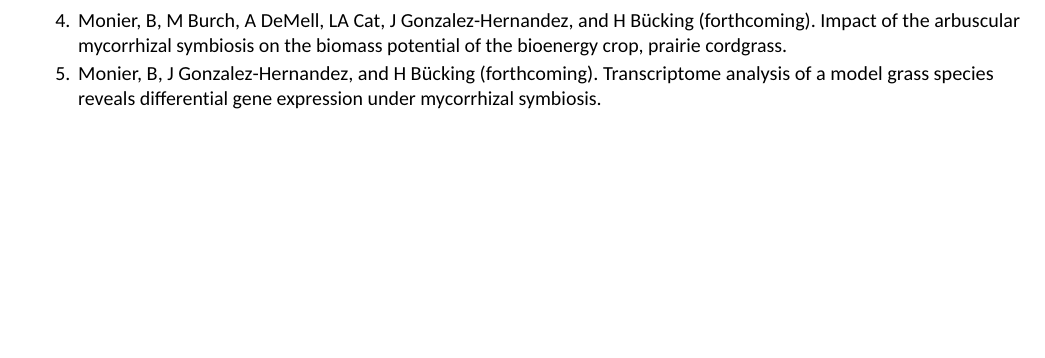
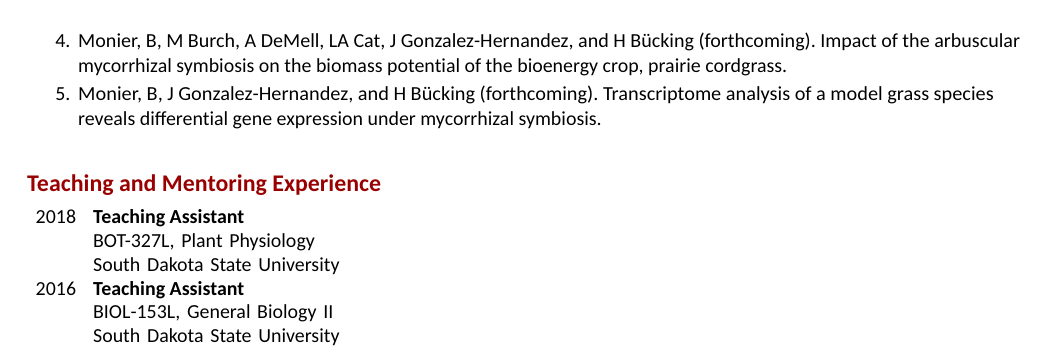
Before and after one commit to btmonier/curriculum_vitae, an R Markdown document (btmonier_cv.Rmd): part of page 2 of 2, cut so that both start at the same text, the shorter picture padded with empty space. The pictures show the output file btmonier_cv.pdf that the author committed with the source.

Commit message:
Add teaching experience

````diff
--- a/btmonier_cv.Rmd
+++ b/btmonier_cv.Rmd
@@ -77,3 +77,16 @@ bibliography_entries("btmonier_pubs.bib", title = "Research Papers") %>%
   filter(bibtype == "Article") %>%
   arrange(year, author)
 ```
+
+\hfill
+
+# Teaching and Mentoring Experience
+\begin{tabular}{rll}
+    2018 & \textbf{Teaching Assistant} \\
+         & BOT-327L, Plant Physiology \\
+         & South Dakota State University \\
+    2016 & \textbf{Teaching Assistant} \\
+         & BIOL-153L, General Biology II \\
+         & South Dakota State University \\
+
+\end{tabular}
````
Also changed, not shown: btmonier_cv.pdf, data/jobs.csv (deleted).
